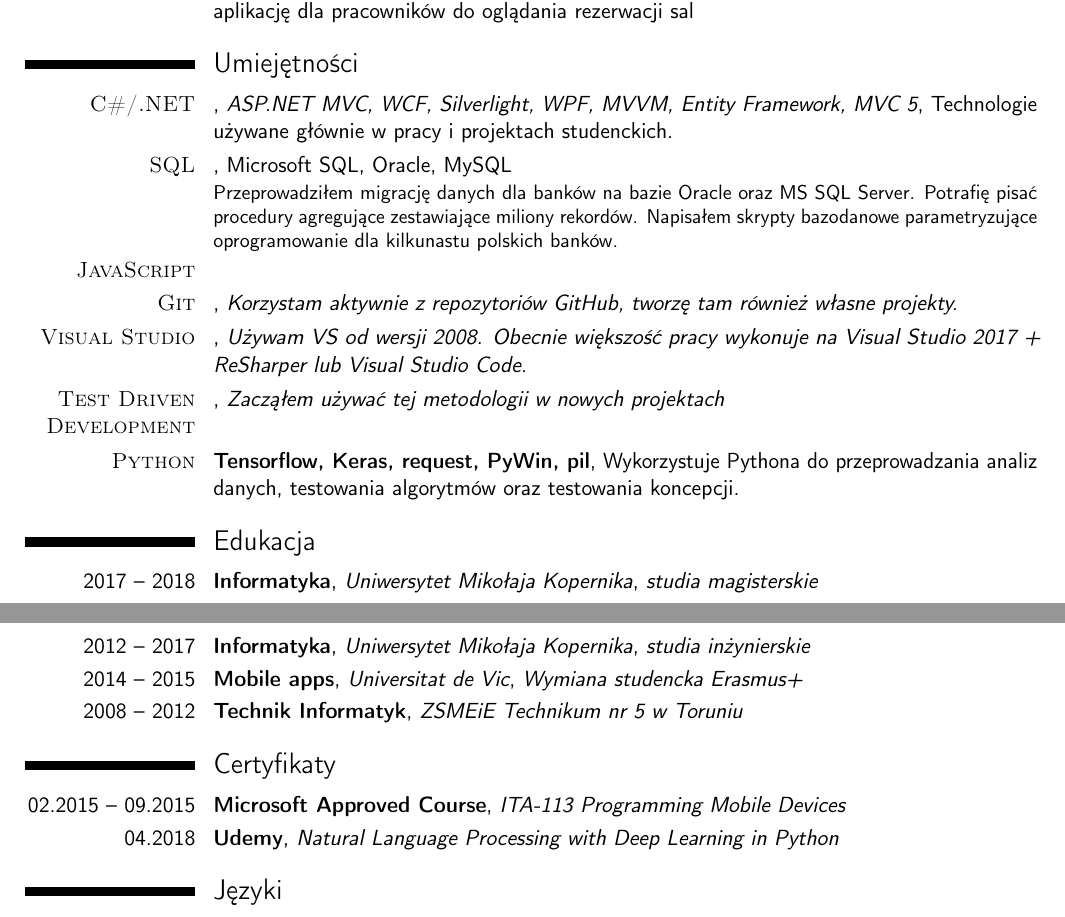
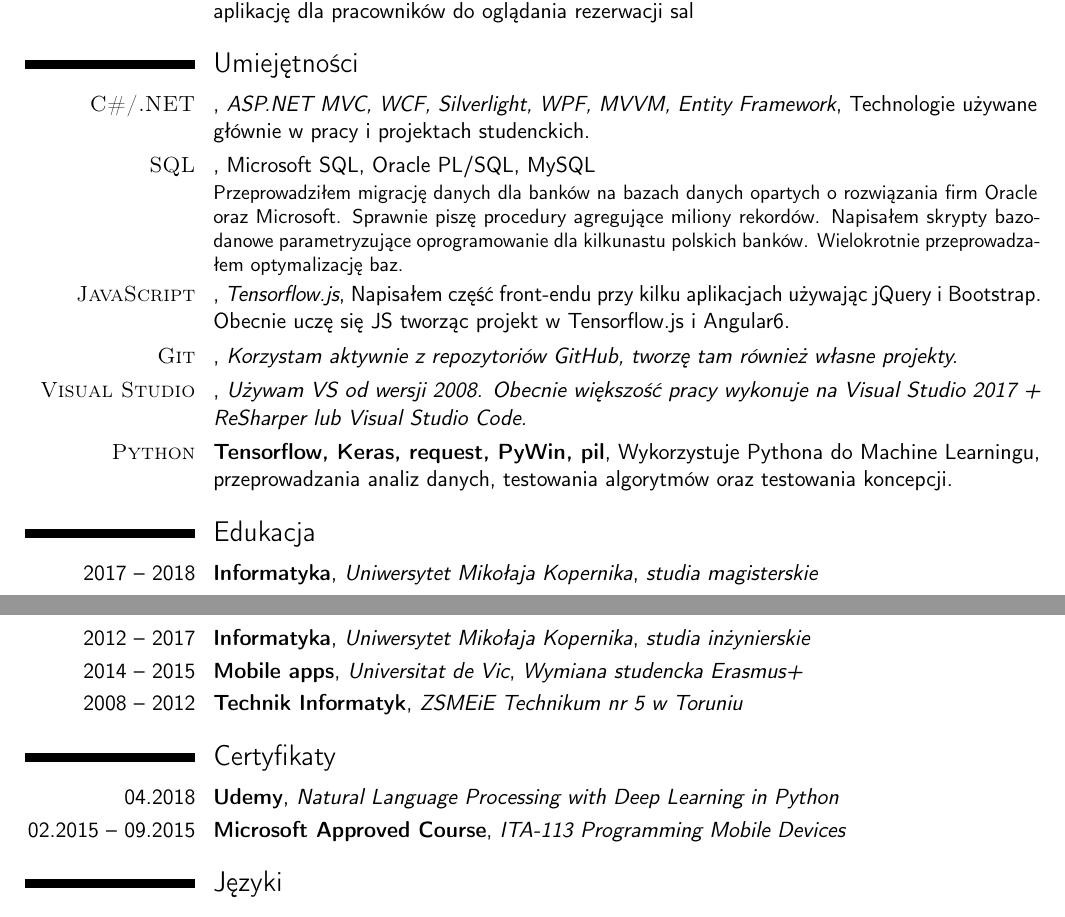
Before and after one commit to Pawel-Marcin-Chojnacki/cv, a LaTeX CV (Pawel-Chojnacki-polish.tex): two parts of pages 1 and 2 of 2, joined at a grey line, cut so that both start at the same text. Compiled offline with pdfLaTeX.

Commit message:
Updated skills info.

```diff
--- a/Pawel-Chojnacki-polish.tex
+++ b/Pawel-Chojnacki-polish.tex
@@ -20,18 +20,18 @@
 \section{Doświadczenie zawodowe}
 \cventry{luty 2017 -- obecnie}{Programista}{Bazy i systemy bankowe}{Bydgoszcz}{}{Jestem odpowiedzialny za utrzymanie i rozwój oprogramowania używanego w kilkunastu bankach. Ze względu na umowę o poufności, nie mogę opisać szczegółów stanowiska.}
 \cventry{marzec 2016 -- luty 2017}{Młodszy programista}{Bazy i systemy bankowe}{Bydgoszcz}{}{Projektowanie i implementacja nowych funkcjonalności w oprogramowaniu do przeciwdziałania praniu brudnych pieniędzy. Praca w zespole tworzącym nowe oprogramowanie do rozliczania finansów instytucji bankowych przy projektowaniu implementacji.}
+
 \section{Projekty}
 \cventry{Kopra}{Windows Phone 8.1}{}{aplikacja mobilna na system Windows Phone 8.1. Ułatwia udzielanie pożyczek oraz wyszukiwanie najlepszych ofert pożyczek społecznościowych z użyciem API serwisu \textit{Kokos.pl}. Kopra wyświetla informacje o aukcjach zdefiniowanych za pomocą filtrów. Aplikacja również generuje raporty na temat zysków z inwestycji oraz prognoz finansowych}{}{}
 \cventry{FERS}{C\#/.NET, LiveSDK API, Google API, Phonegap, Quartz.NET}{Fast and Easy Reservation System}{Zestaw oprogramowanie do rezerwacji sal. System składa się z bazy danych do informacji o pracownikach i rezerwacjach. Aplikacji webowej do rezerwacji i zarządzania kontami. Usługi synchronizacji. Aplikacji na tablety Android w celu zarządzania rezeracjami}{Byłem odpowiedzialny za stworzenie usługi synchronizacji do aktualizowania zmian z kalendarzami firm zewnętrznych, aktualizacji kluczy bezpieczeństwa, itp. Stworzyłem również aplikację dla pracowników do oglądania rezerwacji sal}{}
 
 \section{Umiejętności}
-\cventry{\textsc{C\#/.NET}}{}{ASP.NET MVC, WCF, Silverlight, WPF, MVVM, Entity Framework, MVC 5}{Technologie używane głównie w pracy i projektach studenckich.}{}{}
-\cventry{\textsc{SQL}}{}{}{Microsoft SQL, Oracle, MySQL}{}{Przeprowadziłem migrację danych dla banków na bazie Oracle oraz MS SQL Server. Potrafię pisać procedury agregujące zestawiające miliony rekordów. Napisałem skrypty bazodanowe parametryzujące oprogramowanie dla kilkunastu polskich banków.}
-\cventry{\textsc{JavaScript}}{}{}{}{}{}
+\cventry{\textsc{C\#/.NET}}{}{ASP.NET MVC, WCF, Silverlight, WPF, MVVM, Entity Framework}{Technologie używane głównie w pracy i projektach studenckich.}{}{}
+\cventry{\textsc{SQL}}{}{}{Microsoft SQL, Oracle PL/SQL, MySQL}{}{Przeprowadziłem migrację danych dla banków na bazach danych opartych o rozwiązania firm Oracle oraz Microsoft. Sprawnie piszę procedury agregujące miliony rekordów. Napisałem skrypty bazodanowe parametryzujące oprogramowanie dla kilkunastu polskich banków. Wielokrotnie przeprowadzałem optymalizację baz.}
+\cventry{\textsc{JavaScript}}{}{Tensorflow.js}{Napisałem część front-endu przy kilku aplikacjach używając jQuery i Bootstrap. Obecnie uczę się JS tworząc projekt w Tensorflow.js i Angular6.}{}{}
 \cventry{\textsc{Git}}{}{Korzystam aktywnie z repozytoriów GitHub, tworzę tam również własne projekty.}{}{}{}
 \cventry{\textsc{Visual Studio}}{}{Używam VS od wersji 2008. Obecnie większość pracy wykonuje na Visual Studio 2017 + ReSharper lub Visual Studio Code.}{}{}{}
-\cventry{\textsc{Test Driven Development}}{}{Zacząłem używać tej metodologii w nowych projektach}{}{}{}
-\cventry{\textsc{Python}}{Tensorflow, Keras, request, PyWin, pil}{}{Wykorzystuje Pythona do przeprowadzania analiz danych, testowania algorytmów oraz testowania koncepcji.}{}{}
+\cventry{\textsc{Python}}{Tensorflow, Keras, request, PyWin, pil}{}{Wykorzystuje Pythona do Machine Learningu, przeprowadzania analiz danych, testowania algorytmów oraz testowania koncepcji.}{}{}
 
 
 \section{Edukacja}
@@ -41,8 +41,8 @@
 \cventry{2008 -- 2012}{Technik Informatyk}{ZSMEiE Technikum nr 5 w Toruniu}{}{}{}
 
 \section{Certyfikaty}
+\cventry{04.2018}{Udemy}{Natural Language Processing with Deep Learning in Python}{}{}{}
 \cventry{02.2015 -- 09.2015}{Microsoft Approved Course}{ITA-113 Programming Mobile Devices}{}{}{}
-\cventry{04.2018}{Udemy}{Natural Language Processing with Deep Learning in Python}{}{}{}
 
 \section{Języki}
 \cvitemwithcomment{angielski}{Zaawansowany (B2/C1)}{Biegły w mowie i piśmie}
```
